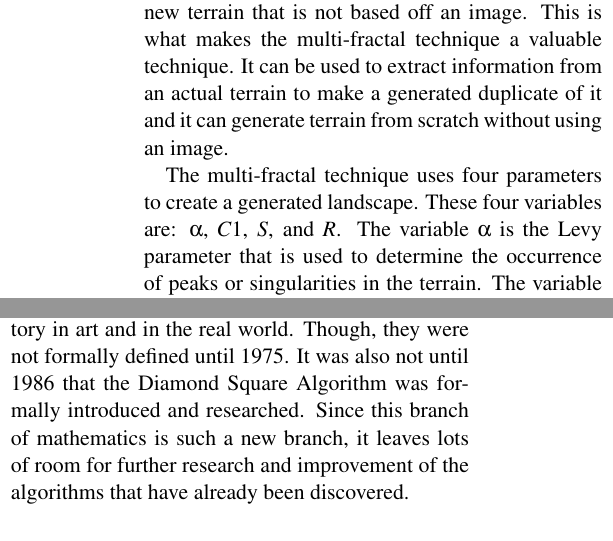
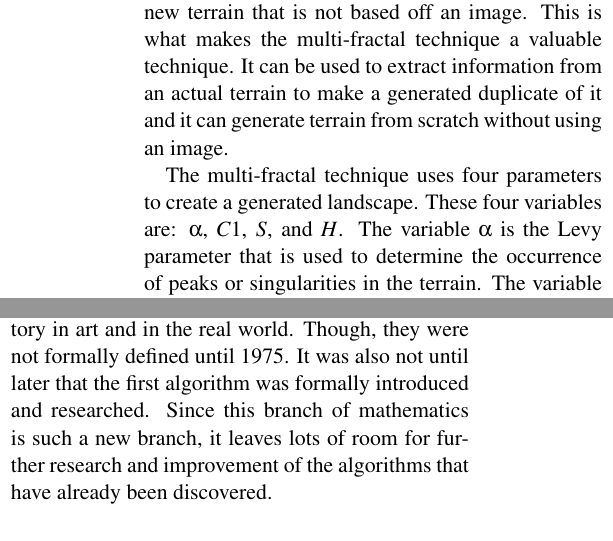
Before and after one commit to elfprince13/Math-Seminar-Project--Terrain-Generation, a LaTeX paper (paper/terrain.tex): two parts of the columns of pages 5 and 6 of 7, joined at a grey line, cut so that both start at the same text. Compiled offline with pdfLaTeX; the source files are stored in an older character set and shown here as Unicode.

Commit message:
fixed parameter in multi-fractal section and changed sentence in last paragrapgh

```diff
--- a/paper/terrain.tex
+++ b/paper/terrain.tex
@@ -216,7 +216,7 @@
 	using an image.
 
 	The multi-fractal technique uses four parameters to create a generated landscape. These four variables are: $\alpha$, $C1$, $S$,
-	and $R$. The variable $\alpha$ is the Levy parameter that is used to determine the occurrence of peaks or singularities in the
+	and $H$. The variable $\alpha$ is the Levy parameter that is used to determine the occurrence of peaks or singularities in the
 	terrain. The variable $C1$ is the parameter that controls the spareness of the mean terrain height, or more simply put the
 	roughness of the terrain.The variable $S$ is used as a seed (an initial number) for the random number generator. Lastly, $H$
 	is for the how smooth the final landscape is going to be. ~\cite{PabstJense}.
@@ -292,7 +292,7 @@
 	of the computer generated terrain.
 
     Terrain generation is a fairly recent branch of mathematics. Fractals can be seen throughout history in art and in the real world.
-	Though, they were not formally defined until 1975. It was also not until 1986 that the Diamond Square Algorithm was formally introduced
+	Though, they were not formally defined until 1975. It was also not until later that the first algorithm was formally introduced
 	and researched. Since this branch of mathematics is such a new branch, it leaves lots of room for further research and improvement of
 	the algorithms that have already been discovered.
 
```
